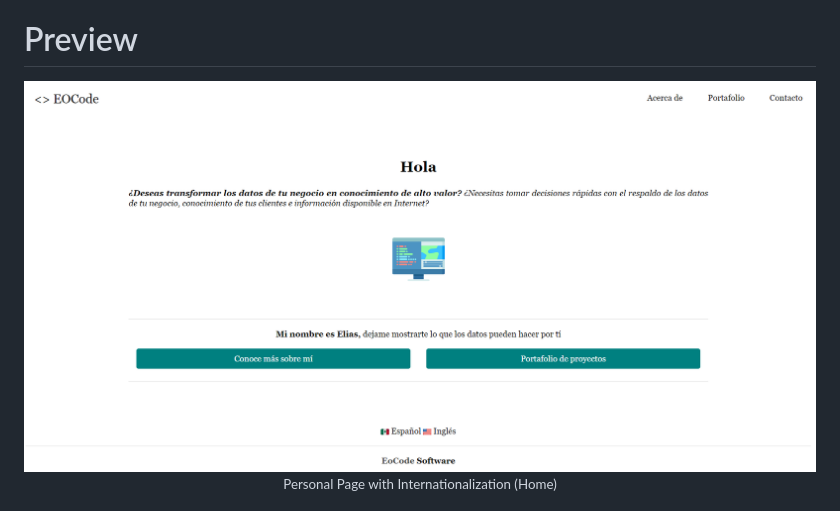
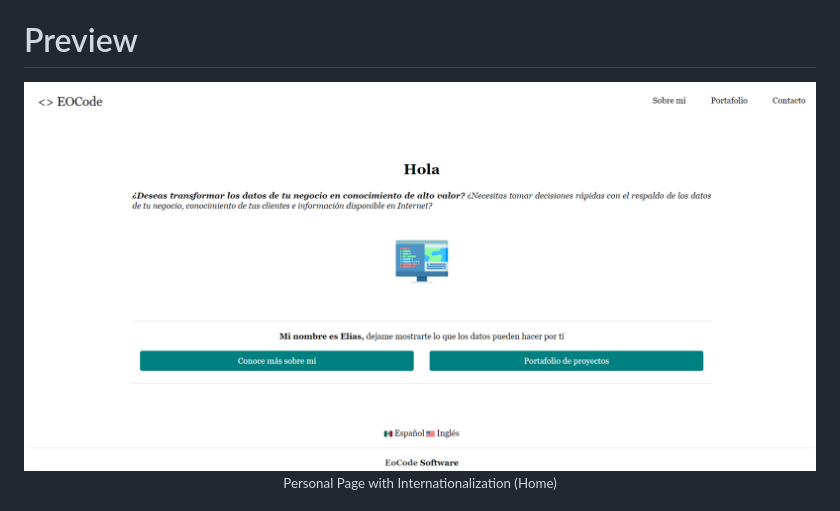
Before and after one commit to eocode/Personal-Page-with-Django, a Markdown page: README.md, the part around the change. GitHub-like rendering; pictures changed too: img/Home.png (added).

Commit message:
:rocket: Update readme image and translate

```diff
--- a/README.md
+++ b/README.md
@@ -18,7 +18,7 @@ Practice Django with a page with personal info and contact
 # Preview
 
 <div align="center">
-  <img src="img/1.png">
+  <img src="img/Home.png">
   <small><p>Personal Page with Internationalization (Home)</p></small>
 </div>
 
```
Also changed, not shown: 5 other files.
